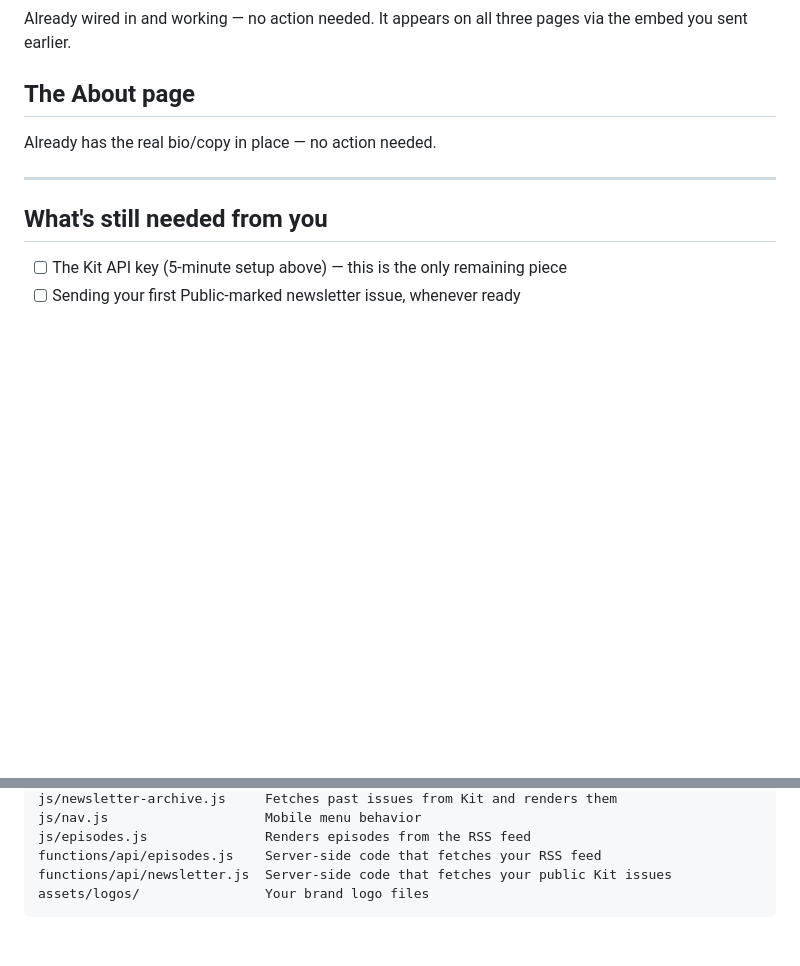
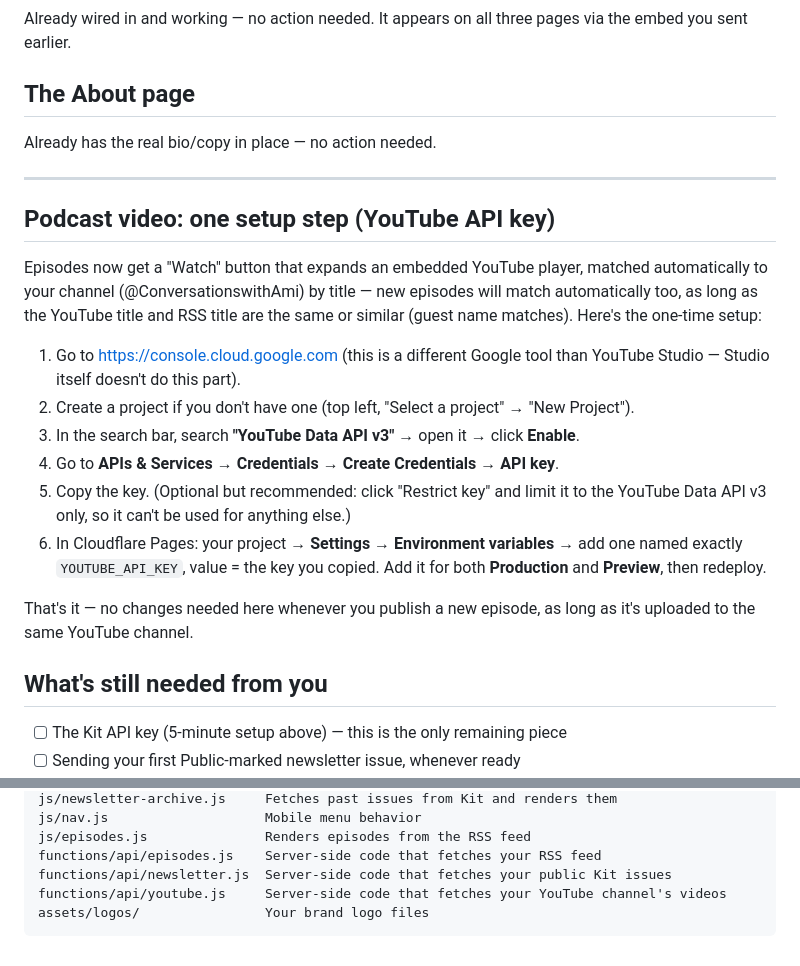
Before and after one commit to conversationswithami/conversations-with-ami, a Markdown page: README.md, 2 parts joined by grey strips. Drawn GitHub-style; blank space fills up the shorter version.

````diff
--- a/README.md
+++ b/README.md
@@ -104,6 +104,28 @@ Already has the real bio/copy in place — no action needed.
 
 ---
 
+## Podcast video: one setup step (YouTube API key)
+
+Episodes now get a "Watch" button that expands an embedded YouTube player,
+matched automatically to your channel (@ConversationswithAmi) by title —
+new episodes will match automatically too, as long as the YouTube title
+and RSS title are the same or similar (guest name matches). Here's the
+one-time setup:
+
+1. Go to https://console.cloud.google.com (this is a different Google
+   tool than YouTube Studio — Studio itself doesn't do this part).
+2. Create a project if you don't have one (top left, "Select a project" → "New Project").
+3. In the search bar, search **"YouTube Data API v3"** → open it → click **Enable**.
+4. Go to **APIs & Services → Credentials** → **Create Credentials** → **API key**.
+5. Copy the key. (Optional but recommended: click "Restrict key" and limit
+   it to the YouTube Data API v3 only, so it can't be used for anything else.)
+6. In Cloudflare Pages: your project → **Settings → Environment variables**
+   → add one named exactly `YOUTUBE_API_KEY`, value = the key you copied.
+   Add it for both **Production** and **Preview**, then redeploy.
+
+That's it — no changes needed here whenever you publish a new episode,
+as long as it's uploaded to the same YouTube channel.
+
 ## What's still needed from you
 - [ ] The Kit API key (5-minute setup above) — this is the only remaining piece
 - [ ] Sending your first Public-marked newsletter issue, whenever ready
@@ -122,5 +144,6 @@ js/nav.js                    Mobile menu behavior
 js/episodes.js               Renders episodes from the RSS feed
 functions/api/episodes.js    Server-side code that fetches your RSS feed
 functions/api/newsletter.js  Server-side code that fetches your public Kit issues
+functions/api/youtube.js     Server-side code that fetches your YouTube channel's videos
 assets/logos/                Your brand logo files
 ```
````
Also changed, not shown: other parts of README.md (+1 -1 lines).
